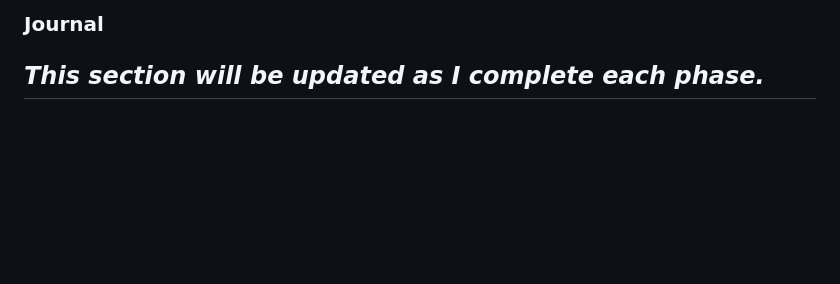
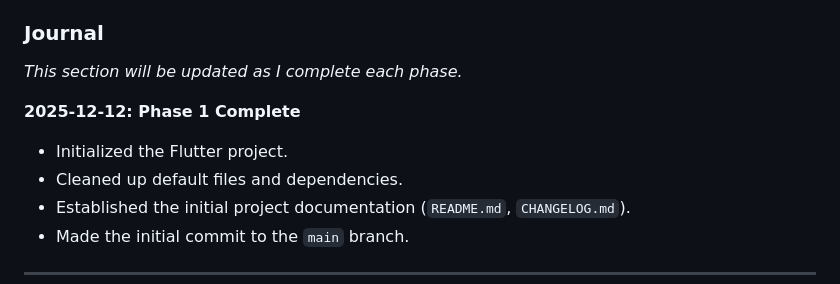
Before and after one commit to lagunal/fccc_app, a Markdown page: IMPLEMENTATION.md, the part around the change. Drawn GitHub-style; blank space fills up the shorter version.

Commit message:
docs: Add journal entry for Phase 1

```diff
--- a/IMPLEMENTATION.md
+++ b/IMPLEMENTATION.md
@@ -85,4 +85,10 @@ This document outlines the development plan for the FCCC Church App. Each phase
 
 ### Journal
 *This section will be updated as I complete each phase.*
+
+**2025-12-12: Phase 1 Complete**
+- Initialized the Flutter project.
+- Cleaned up default files and dependencies.
+- Established the initial project documentation (`README.md`, `CHANGELOG.md`).
+- Made the initial commit to the `main` branch.
 ---
```
